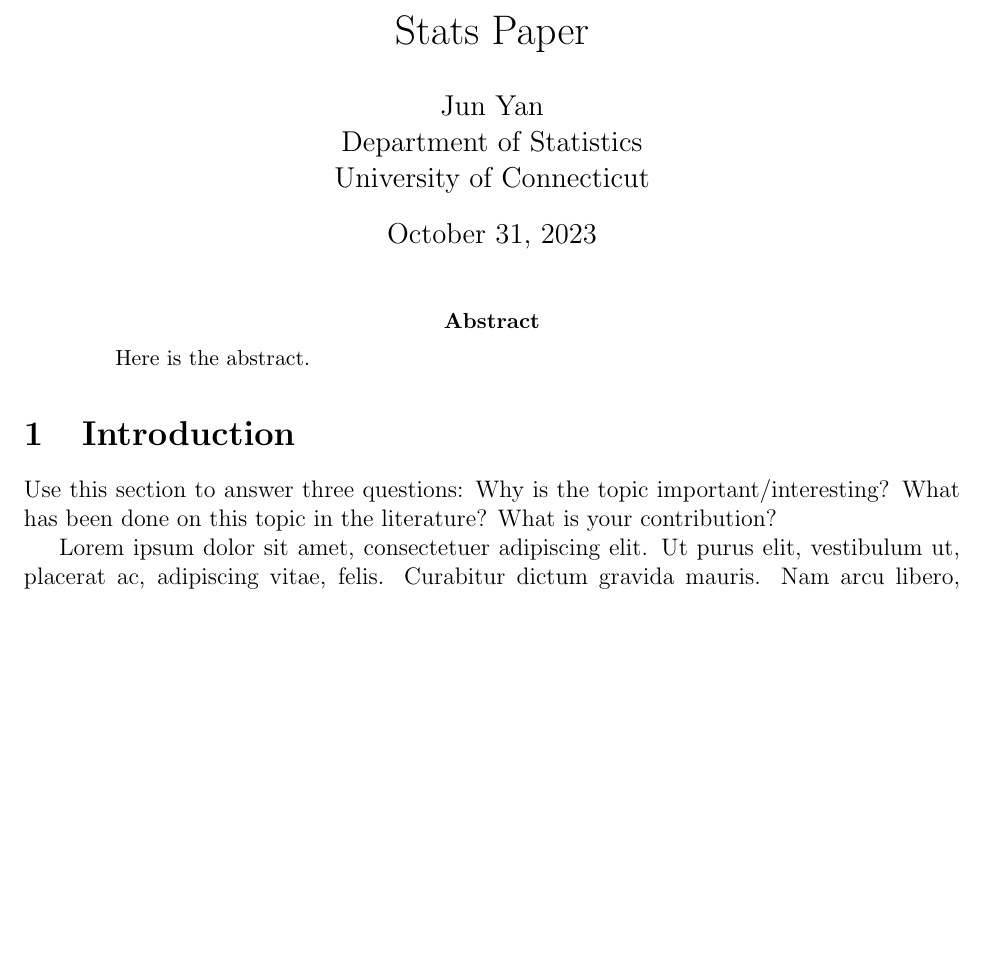
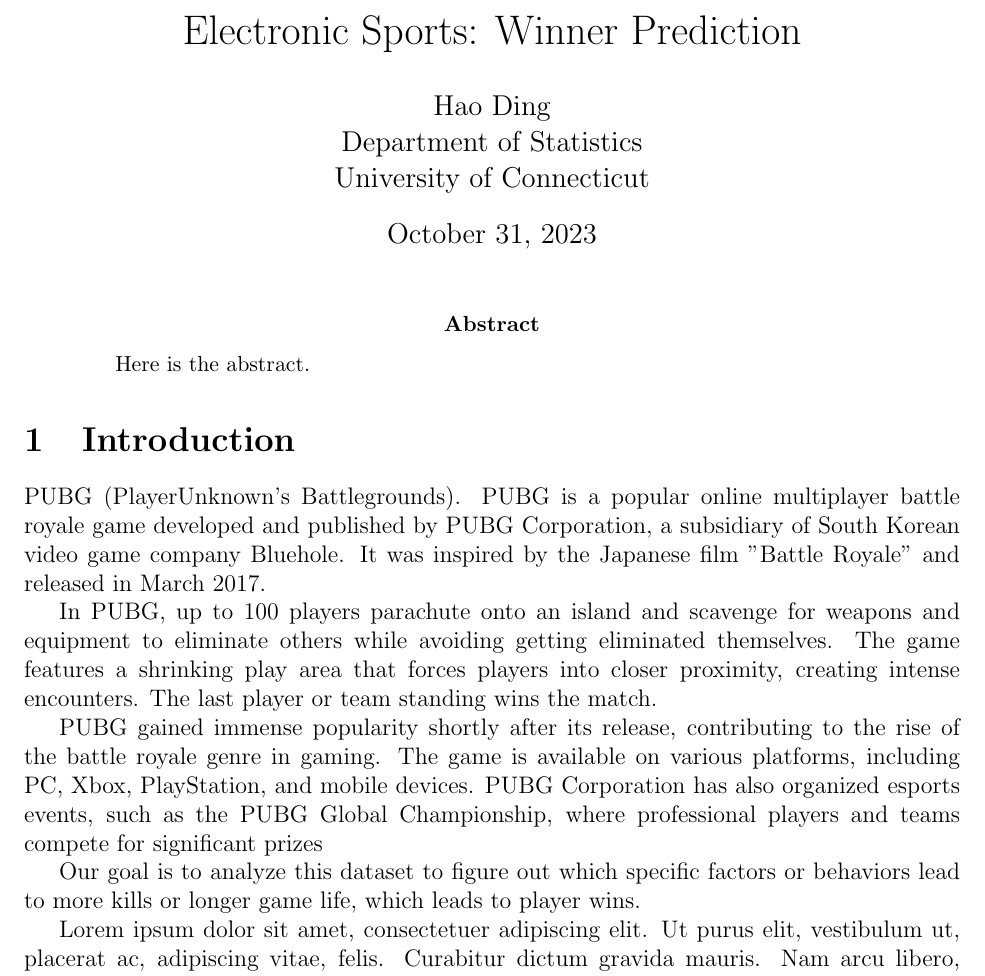
Before and after one commit to statds/course-paper-or-presentation-HaoDing33, a LaTeX paper (manuscript/statspaper.tex): part of page 1 of 7 before the commit and part of page 1 of 8 after it, cut at the place of the change, the shorter picture padded with empty space. Compiled offline with pdfLaTeX.

Commit message:
add the introduction part in manuscript

```diff
--- a/manuscript/statspaper.tex
+++ b/manuscript/statspaper.tex
@@ -15,8 +15,8 @@
 
 %% meta data
 
-\title{Stats Paper}
-\author{Jun Yan\\
+\title{Electronic Sports: Winner Prediction}
+\author{Hao Ding\\
   Department of Statistics\\
   University of Connecticut
 }
@@ -32,10 +32,16 @@
 \section{Introduction}
 \label{sec:intro}
 
-Use this section to answer three questions:
-Why is the topic important/interesting?
-What has been done on this topic in the literature?
-What is your contribution?
+PUBG (PlayerUnknown's Battlegrounds). PUBG is a popular online multiplayer battle royale game developed and published by PUBG Corporation, a subsidiary of South Korean video game company Bluehole. It was inspired by the Japanese film "Battle Royale" and released in March 2017.
+
+In PUBG, up to 100 players parachute onto an island and scavenge for weapons and equipment to eliminate others while avoiding getting eliminated themselves. The game features a shrinking play area that forces players into closer proximity, creating intense encounters. The last player or team standing wins the match.
+
+PUBG gained immense popularity shortly after its release, contributing to the rise of the battle royale genre in gaming. The game is available on various platforms, including PC, Xbox, PlayStation, and mobile devices. PUBG Corporation has also organized esports events, such as the PUBG Global Championship, where professional players and teams compete for significant prizes
+
+
+Our goal is to analyze this dataset to figure out which specific factors or behaviors lead to more kills or longer game life, which leads to player wins.
+
+
 
 \lipsum[1-3]
 
```
Also changed, not shown: manuscript/statspaper.bbl (added), manuscript/statspaper.pdf (added), 5 other files.
